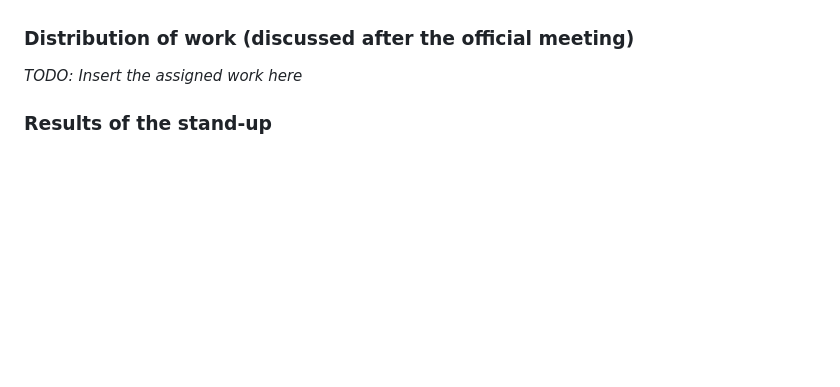
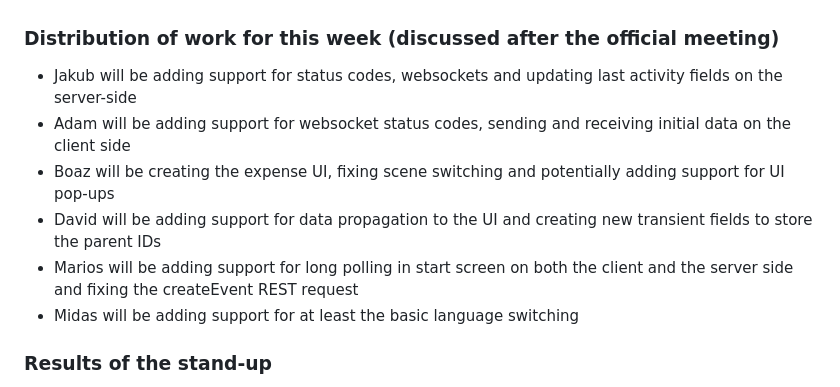
Before and after one commit to oopp-team-11/Splitty, a Markdown page: docs/meeting_notes/meeting_notes_week_06.md, the part around the change. Drawn GitHub-style; blank space fills up the shorter version.

Commit message:
Filled out the distribution of work section

```diff
--- a/docs/meeting_notes/meeting_notes_week_06.md
+++ b/docs/meeting_notes/meeting_notes_week_06.md
@@ -46,8 +46,18 @@ for it this week.
 * We agreed to host an additional meeting right after the official one to plan out the upcoming two
 weeks in more detail.
 
-### Distribution of work (discussed after the official meeting)
-*TODO: Insert the assigned work here*
+### Distribution of work for this week (discussed after the official meeting)
+* Jakub will be adding support for status codes, websockets and updating last activity
+fields on the server-side
+* Adam will be adding support for websocket status codes, sending and receiving initial
+data on the client side
+* Boaz will be creating the expense UI, fixing scene switching and potentially adding
+support for UI pop-ups
+* David will be adding support for data propagation to the UI and creating new
+transient fields to store the parent IDs
+* Marios will be adding support for long polling in start screen on both the client
+and the server side and fixing the createEvent REST request
+* Midas will be adding support for at least the basic language switching
 
 ### Results of the stand-up
 * David created the event data handler on the client side
```
